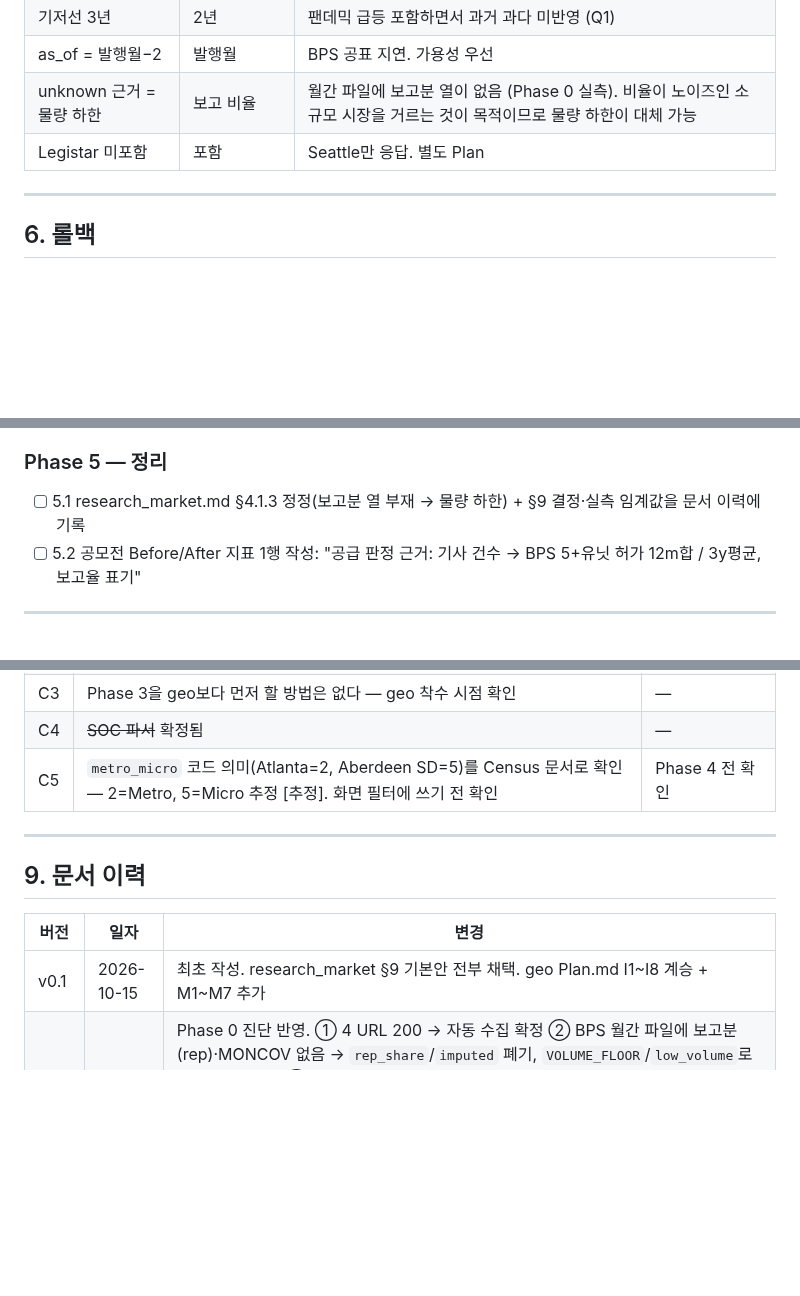
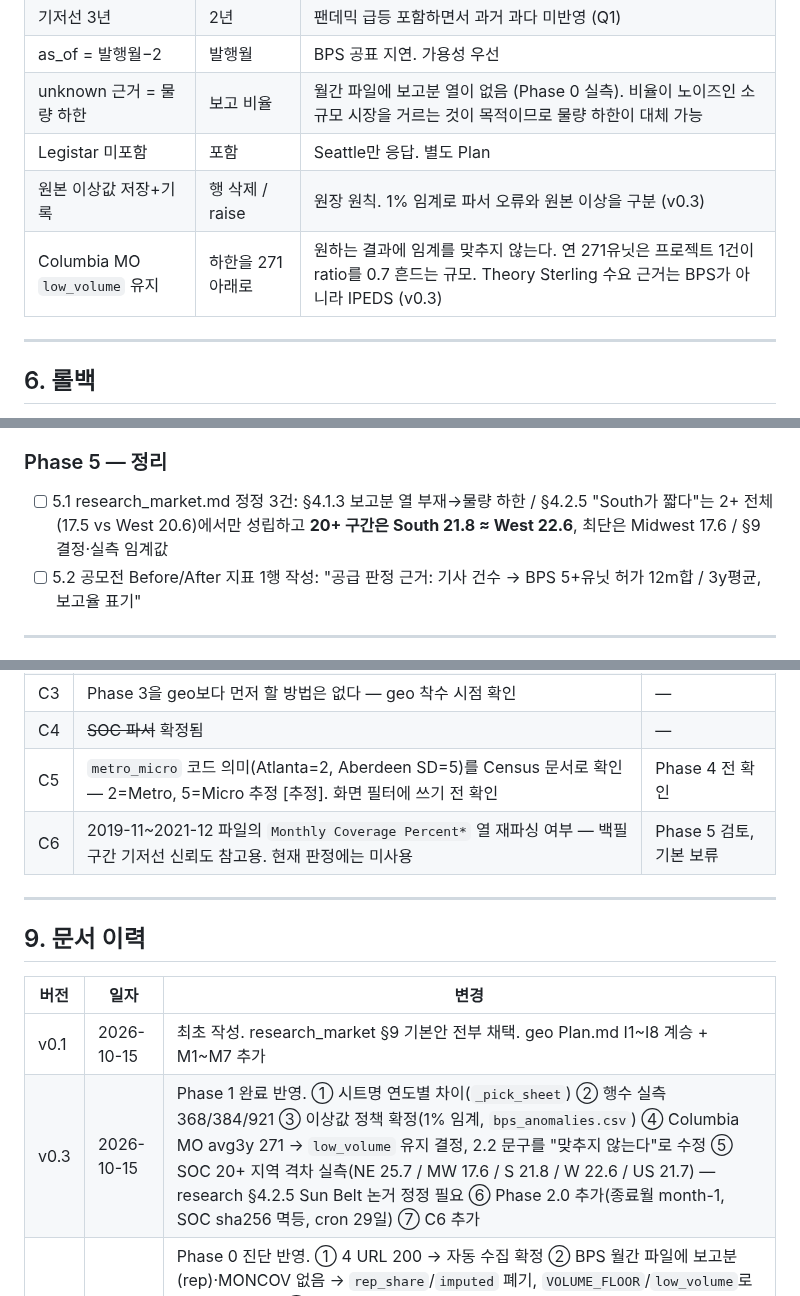
Before and after one commit to jaehongbr-Coding/us-residential-v2, a Markdown page: Plan_market.md, 3 parts joined by grey strips. GitHub-like rendering; blank space fills up the shorter version.

```diff
--- a/Plan_market.md
+++ b/Plan_market.md
@@ -797,6 +809,8 @@ const WATCH = ["12060","19100","31080","42660","19740","38060","17860"]; // ATL
 | as_of = 발행월−2 | 발행월 | BPS 공표 지연. 가용성 우선 |
 | unknown 근거 = 물량 하한 | 보고 비율 | 월간 파일에 보고분 열이 없음 (Phase 0 실측). 비율이 노이즈인 소규모 시장을 거르는 것이 목적이므로 물량 하한이 대체 가능 |
 | Legistar 미포함 | 포함 | Seattle만 응답. 별도 Plan |
+| 원본 이상값 저장+기록 | 행 삭제 / raise | 원장 원칙. 1% 임계로 파서 오류와 원본 이상을 구분 (v0.3) |
+| Columbia MO `low_volume` 유지 | 하한을 271 아래로 | 원하는 결과에 임계를 맞추지 않는다. 연 271유닛은 프로젝트 1건이 ratio를 0.7 흔드는 규모. Theory Sterling 수요 근거는 BPS가 아니라 IPEDS (v0.3) |
 
 ---
 
@@ -844,7 +860,7 @@ const WATCH = ["12060","19100","31080","42660","19740","38060","17860"]; // ATL
 - [ ] 4.3 스크린샷 → 공모전 증빙 6번용 보관
 
 ### Phase 5 — 정리
-- [ ] 5.1 research_market.md §4.1.3 정정(보고분 열 부재 → 물량 하한) + §9 결정·실측 임계값을 문서 이력에 기록
+- [ ] 5.1 research_market.md 정정 3건: §4.1.3 보고분 열 부재→물량 하한 / §4.2.5 "South가 짧다"는 2+ 전체(17.5 vs West 20.6)에서만 성립하고 **20+ 구간은 South 21.8 ≈ West 22.6**, 최단은 Midwest 17.6 / §9 결정·실측 임계값
 - [ ] 5.2 공모전 Before/After 지표 1행 작성: "공급 판정 근거: 기사 건수 → BPS 5+유닛 허가 12m합 / 3y평균, 보고율 표기"
 
 ---
@@ -858,6 +874,7 @@ const WATCH = ["12060","19100","31080","42660","19740","38060","17860"]; // ATL
 | C3 | Phase 3을 geo보다 먼저 할 방법은 없다 — geo 착수 시점 확인 | — |
 | C4 | ~~SOC 파서~~ 확정됨 | — |
 | C5 | `metro_micro` 코드 의미(Atlanta=2, Aberdeen SD=5)를 Census 문서로 확인 — 2=Metro, 5=Micro 추정 [추정]. 화면 필터에 쓰기 전 확인 | Phase 4 전 확인 |
+| C6 | 2019-11~2021-12 파일의 `Monthly Coverage Percent*` 열 재파싱 여부 — 백필 구간 기저선 신뢰도 참고용. 현재 판정에는 미사용 | Phase 5 검토, 기본 보류 |
 
 ---
 
@@ -866,4 +883,5 @@ const WATCH = ["12060","19100","31080","42660","19740","38060","17860"]; // ATL
 | 버전 | 일자 | 변경 |
 |---|---|---|
 | v0.1 | 2026-10-15 | 최초 작성. research_market §9 기본안 전부 채택. geo Plan.md I1~I8 계승 + M1~M7 추가 |
+| v0.3 | 2026-10-15 | Phase 1 완료 반영. ① 시트명 연도별 차이(`_pick_sheet`) ② 행수 실측 368/384/921 ③ 이상값 정책 확정(1% 임계, `bps_anomalies.csv`) ④ Columbia MO avg3y 271 → `low_volume` 유지 결정, 2.2 문구를 "맞추지 않는다"로 수정 ⑤ SOC 20+ 지역 격차 실측(NE 25.7 / MW 17.6 / S 21.8 / W 22.6 / US 21.7) — research §4.2.5 Sun Belt 논거 정정 필요 ⑥ Phase 2.0 추가(종료월 month-1, SOC sha256 멱등, cron 29일) ⑦ C6 추가 |
 | v0.2 | 2026-10-15 | Phase 0 진단 반영. ① 4 URL 200 → 자동 수집 확정 ② BPS 월간 파일에 보고분(rep)·MONCOV 없음 → `rep_share`/`imputed` 폐기, `VOLUME_FLOOR`/`low_volume`로 교체 (M6 수정) ③ 2024+ 파일 `Metro /Micro Code` 열 삽입으로 열 위치 밀림 → 헤더명 탐색 ④ 2023 이전 Metro만 393행, 2024+ Metro+Micro 929행 ⑤ SOC 파서 확정(행4~5 2단 헤더, 열5~9, 검증값 South 2025 2+ 17.5 / 20+ 21.8) ⑥ 실측값 Atlanta 2026-08 u5=875/YTD 8,361, 2023-12 u5=440/YTD 14,227 |
```
Also changed, not shown: other parts of Plan_market.md (+28 -14 lines).
